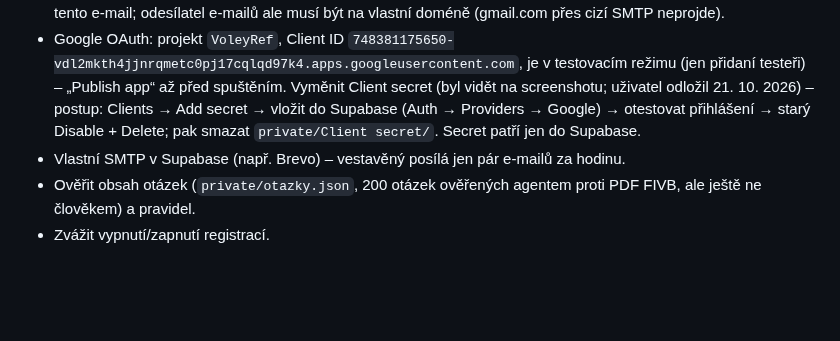
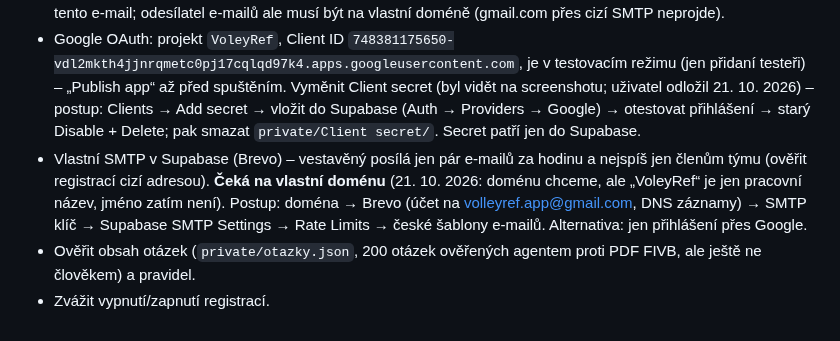
Before and after one commit to filip-pittauer/VoleyRef, a Markdown page: CLAUDE.md, the part around the change. Rendered like a GitHub page; blank space fills up the shorter version.

Commit message:
CLAUDE.md: SMTP čeká na vlastní doménu
Co-Authored-By: Claude Opus 5.5 <noreply@anthropic.com>

```diff
--- a/CLAUDE.md
+++ b/CLAUDE.md
@@ -180,6 +180,6 @@ Každá fáze končí funkční verzí, kterou jde nasadit na GitHub Pages.
 ### Před spuštěním pro veřejnost
 - E-mail projektu `volleyref.app@gmail.com` (21. 10. 2026): je v ochrana-udaju.html, v Google Cloud jako druhý Owner + e-mail podpory a kontakt vývojáře v Branding, v Supabase jako druhý Owner organizace (organizace se jmenuje `filip-pittauer`, přejmenování volitelné). Osobní účty zůstávají jako záloha. Brevo účet zakládat na tento e-mail; odesílatel e-mailů ale musí být na vlastní doméně (gmail.com přes cizí SMTP neprojde).
 - Google OAuth: projekt `VoleyRef`, Client ID `748381175650-vdl2mkth4jjnrqmetc0pj17cqlqd97k4.apps.googleusercontent.com`, je v testovacím režimu (jen přidaní testeři) – „Publish app“ až před spuštěním. Vyměnit Client secret (byl vidět na screenshotu; uživatel odložil 21. 10. 2026) – postup: Clients → Add secret → vložit do Supabase (Auth → Providers → Google) → otestovat přihlášení → starý Disable + Delete; pak smazat `private/Client secret/`. Secret patří jen do Supabase.
-- Vlastní SMTP v Supabase (např. Brevo) – vestavěný posílá jen pár e-mailů za hodinu.
+- Vlastní SMTP v Supabase (Brevo) – vestavěný posílá jen pár e-mailů za hodinu a nejspíš jen členům týmu (ověřit registrací cizí adresou). **Čeká na vlastní doménu** (21. 10. 2026: doménu chceme, ale „VoleyRef“ je jen pracovní název, jméno zatím není). Postup: doména → Brevo (účet na volleyref.app@gmail.com, DNS záznamy) → SMTP klíč → Supabase SMTP Settings → Rate Limits → české šablony e-mailů. Alternativa: jen přihlášení přes Google.
 - Ověřit obsah otázek (`private/otazky.json`, 200 otázek ověřených agentem proti PDF FIVB, ale ještě ne člověkem) a pravidel.
 - Zvážit vypnutí/zapnutí registrací.
```
